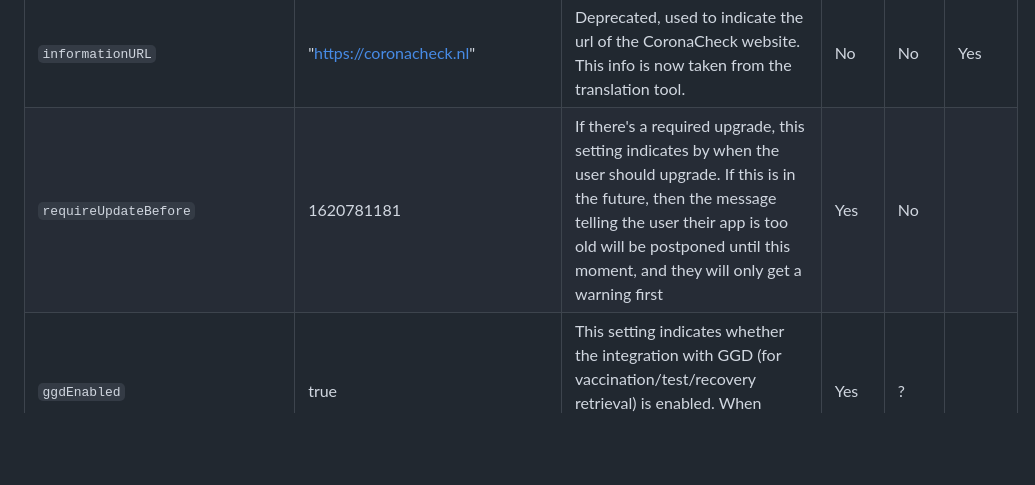
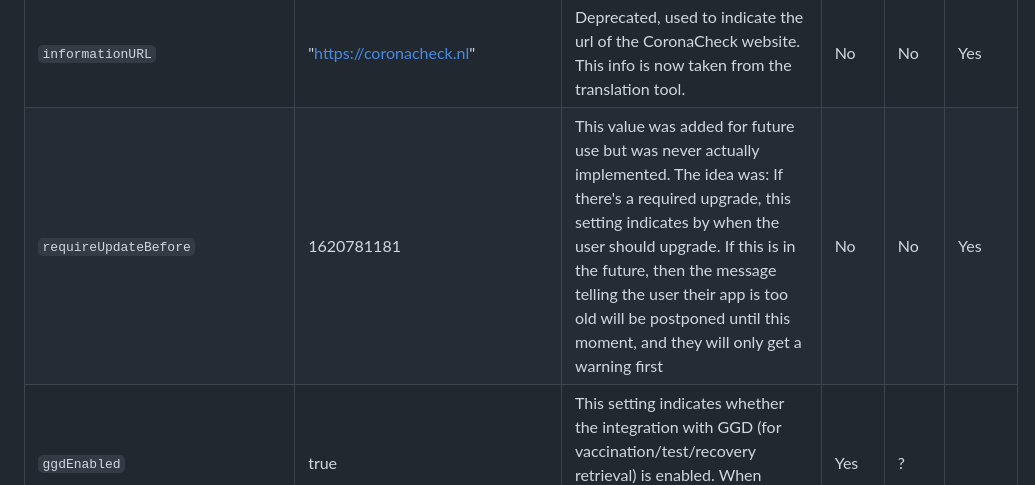
Before and after one commit to minvws/nl-covid19-coronacheck-app-coordination, a Markdown page: docs/App Configs.md, the part around the change. Rendered like a GitHub page; blank space fills up the shorter version.

Commit message:
Added requireUpdateBefore messaging

```diff
--- a/docs/App Configs.md
+++ b/docs/App Configs.md
@@ -19,7 +19,7 @@ Setting | Example | Description | Apps | Web | Depre<br/>cated?
 `upgradeRecommendationInterval`| 24 |This one is used to only show the recommended upgrade popup once every upgradeRecommendationInterval hours|Yes|No|No
 `maxValidityHours`| 24 |Deprecated way to specify validity in hours. Is no longer used.|No|No|Yes
 `informationURL`| "https://coronacheck.nl" |Deprecated, used to indicate the url of the CoronaCheck website. This info is now taken from the translation tool.|No|No|Yes
-`requireUpdateBefore`| 1620781181 |If there's a required upgrade, this setting indicates by when the user should upgrade. If this is in the future, then the message telling the user their app is too old will be postponed until this moment, and they will only get a warning first|Yes|No|
+`requireUpdateBefore`| 1620781181 |This value was added for future use but was never actually implemented. The idea was: If there's a required upgrade, this setting indicates by when the user should upgrade. If this is in the future, then the message telling the user their app is too old will be postponed until this moment, and they will only get a warning first|No|No|Yes
 `ggdEnabled`| true |This setting indicates whether the integration with GGD (for vaccination/test/recovery retrieval) is enabled. When turning this off, the app will not contact the GGD servers.|Yes|?|
 `euLaunchDate`| "2021-06-30T22:00:00Z" |The date the EU DCC goes into effect. If the app is started before this date, a countdown to the EU Launch Date is shown|?|?|Yes
 `recoveryGreencardRevised-`<br/>`ValidityLaunchDate`| "2021-11-04T22:00:00Z" |When recovery cards validity is changed, this date will tell the app when that change will go into effect.|Yes|?|
```
